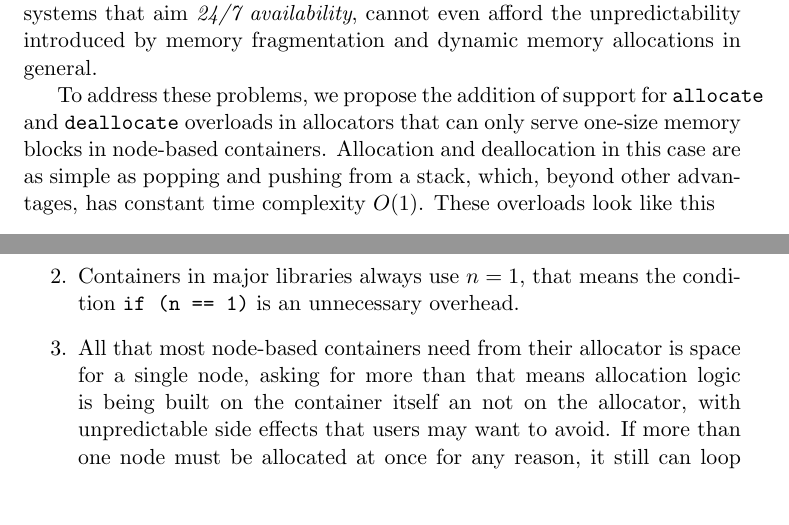
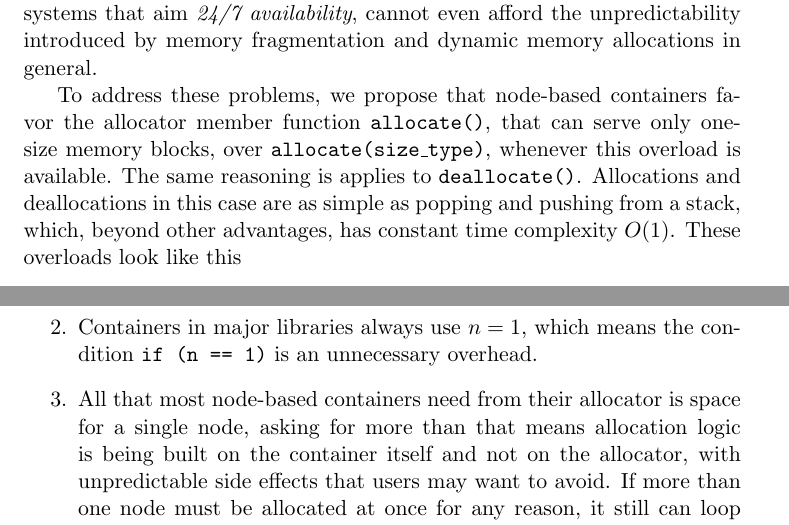
Before and after one commit to mzimbres/rtcpp, a LaTeX document (doc/proposal_allocator.tex): two parts of pages 2 and 4 of 6, joined at a grey line, cut so that both start at the same text, the shorter picture padded with empty space. Compiled offline with pdfLaTeX.

Commit message:
More improvements in the draft. Draft renaming.

```diff
--- a/doc/node_allocator.tex
+++ b/doc/proposal_allocator.tex
@@ -123,12 +123,13 @@ systems that aim {\it 24/7 availability}, cannot even afford the
 unpredictability introduced by memory fragmentation and dynamic
 memory allocations in general.
 
-To address these problems, we propose the addition of support for
-\texttt{allocate} and \texttt{deallocate} overloads in allocators that can only
-serve one-size memory blocks in node-based containers.  Allocation and
-deallocation in this case are as simple as popping and pushing from a stack,
-which, beyond other advantages, has constant time complexity $O(1)$.  These
-overloads look like this
+To address these problems, we propose that node-based containers favor
+the allocator member function \texttt{allocate()}, that can serve only one-size
+memory blocks, over \texttt{allocate(size\_type)}, whenever this overload is
+available.  The same reasoning is applies to \texttt{deallocate()}.
+Allocations and deallocations in this case are as simple as popping and pushing
+from a stack, which, beyond other advantages, has constant time complexity
+$O(1)$.  These overloads look like this
 
 \medskip
 \begin{lstlisting}
@@ -214,13 +215,13 @@ allocations with different sizes, which is exactly what I am
 trying to avoid for reasons mentioned above i.e. reduce
 complexity, improve performance etc.
 
-\item Containers in major libraries always use $n = 1$, that
+\item Containers in major libraries always use $n = 1$, which
 means the condition \texttt{if (n == 1)} is an unnecessary
 overhead.
 
 \item All that most node-based containers need from their allocator
 is space for a single node, asking for more than that means
-allocation logic is being built on the container itself an not on
+allocation logic is being built on the container itself and not on
 the allocator, with unpredictable side effects that users may
 want to avoid. If more than one node must be allocated at once for any
 reason, it still can loop over \texttt{allocate()}.
```
Also changed, not shown: doc/proposal_allocator.tex (18 more changed lines).
